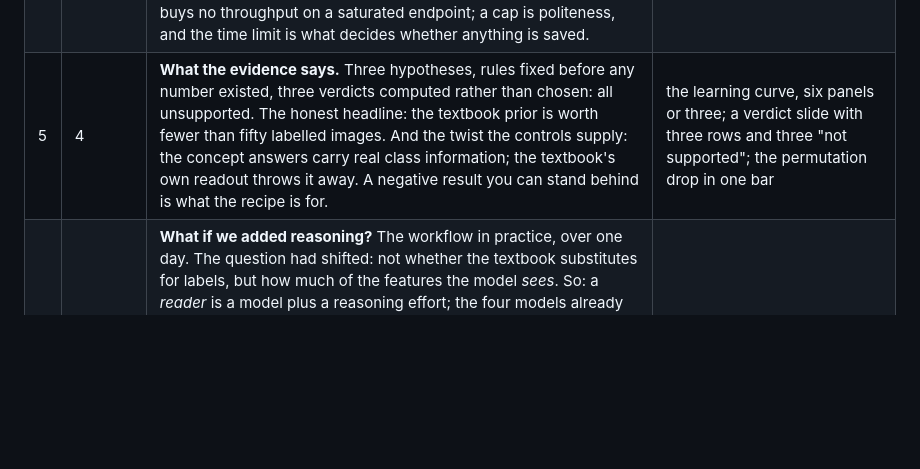
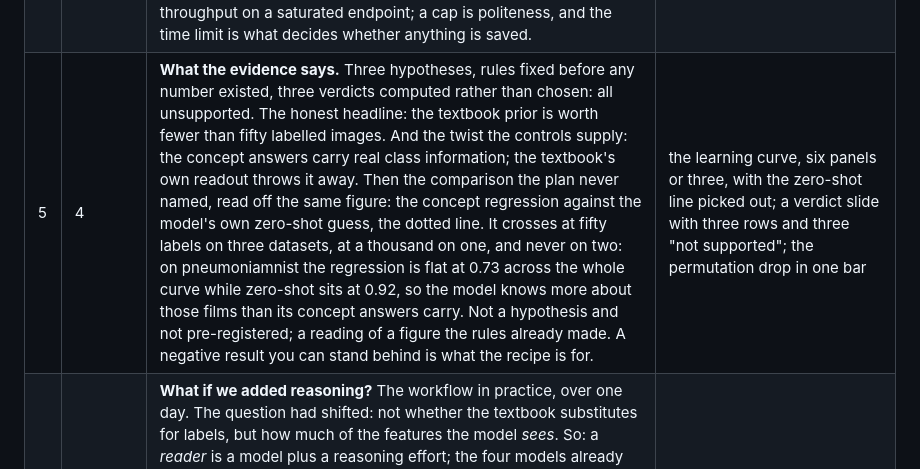
Before and after one commit to dhudsmith/textbook_priors, a Markdown page: TALK.md, the part around the change. Drawn GitHub-style; blank space fills up the shorter version.

```diff
--- a/TALK.md
+++ b/TALK.md
@@ -128,7 +128,7 @@ never the subject.
 | 2 | 3 | **The old way and the new way.** Nine before/after pairs from §1, shown as pictures not a table: a folder of numbered scripts against one Snakefile whose dry run prints the order; a README that became a notebook against README, CHANGELOG and SESSION_LOG each doing one job. | two desks side by side, then two or three pairs picked out |
 | 3 | 4 | **The recipe.** Seven stages, one file, every number has a rule. The agent reads the same document I read, and a dry run checks us both. | the DAG collapsed to stages; a terminal capture of `snakemake -n` after a bank edit, one job and its reason; one manifest with `served_model` and the prompt hash highlighted |
 | 4 | 7 | **Three scenes where it nearly went wrong**, told in order, each ending on what caught it. *(a) The unfair baseline*: a ResNet trained from scratch on fifty images against a model with billions of parameters of pretraining. Every rule correct, the claim worthless. A person reading the plan caught it; the DAG could not have. Refrain, second time. *(b) One chunk before 270*: rules generated in a loop all shared the last model's command. The first chunk came back with gemma's answers under qwen's file name, and the only trace was one manifest field disagreeing with the file it sat in. *(c) The wave that wrote nothing*: forty-eight jobs, two hours, zero output, because a call that takes 1.5 seconds alone takes 43 under our own load and 134 under eleven thinking chunks. Concurrency buys no throughput on a saturated endpoint; a cap is politeness, and the time limit is what decides whether anything is saved. | (a) the two plans side by side, one word changed; (b) the manifest and the filename, the disagreement circled, then the rule written out four times; (c) the contention chart: seconds per call against jobs in flight, and aggregate calls per second flat across it |
-| 5 | 4 | **What the evidence says.** Three hypotheses, rules fixed before any number existed, three verdicts computed rather than chosen: all unsupported. The honest headline: the textbook prior is worth fewer than fifty labelled images. And the twist the controls supply: the concept answers carry real class information; the textbook's own readout throws it away. A negative result you can stand behind is what the recipe is for. | the learning curve, six panels or three; a verdict slide with three rows and three "not supported"; the permutation drop in one bar |
+| 5 | 4 | **What the evidence says.** Three hypotheses, rules fixed before any number existed, three verdicts computed rather than chosen: all unsupported. The honest headline: the textbook prior is worth fewer than fifty labelled images. And the twist the controls supply: the concept answers carry real class information; the textbook's own readout throws it away. Then the comparison the plan never named, read off the same figure: the concept regression against the model's own zero-shot guess, the dotted line. It crosses at fifty labels on three datasets, at a thousand on one, and never on two: on pneumoniamnist the regression is flat at 0.73 across the whole curve while zero-shot sits at 0.92, so the model knows more about those films than its concept answers carry. Not a hypothesis and not pre-registered; a reading of a figure the rules already made. A negative result you can stand behind is what the recipe is for. | the learning curve, six panels or three, with the zero-shot line picked out; a verdict slide with three rows and three "not supported"; the permutation drop in one bar |
 | 6 | 4 | **What if we added reasoning?** The workflow in practice, over one day. The question had shifted: not whether the textbook substitutes for labels, but how much of the features the model *sees*. So: a *reader* is a model plus a reasoning effort; the four models already archived are readers at effort none. 15:20, a test overturns a standing claim (thinking never worked here, and the cause was our own 512-token budget). 16:00, a decision rule is written before a call is bought: six of six or nothing. 16:12, one chunk runs first and the gateway model refuses temperature zero. 17:35, eleven chunks at once and a timed call says 134 seconds; cancelled, capped at four, same finish time, no chunk near its limit. Then the result: a frontier model reads cited features no better than a 27B open model, and thinking is not "help" or "no help" but conditional: it costs the tasks the model already read well and rescues the one it read badly. One beat of contrast: an arm added after seeing the numbers was removed the same day, because it could decide nothing; this one was kept because it was pre-registered. | a one-day timeline with the session log's timestamps as the ticks; the reader-chain figure; the scatter of thinking's effect against the baseline's probe AUC, one point per dataset, the line sloping down |
 | 7 | 1 | **Close.** The recipe and the transcript, side by side: the Snakefile and the session log. One is what was done; the other is why. You need both, and the workflow gives you the first for free. Refrain, last time. Hands-on at 3:35. | Snakefile header beside SESSION_LOG.md, same font, same size |
 
```
Also changed, not shown: CHANGELOG.md (+18 -0 lines), SESSION_LOG.md (+20 -0 lines).
